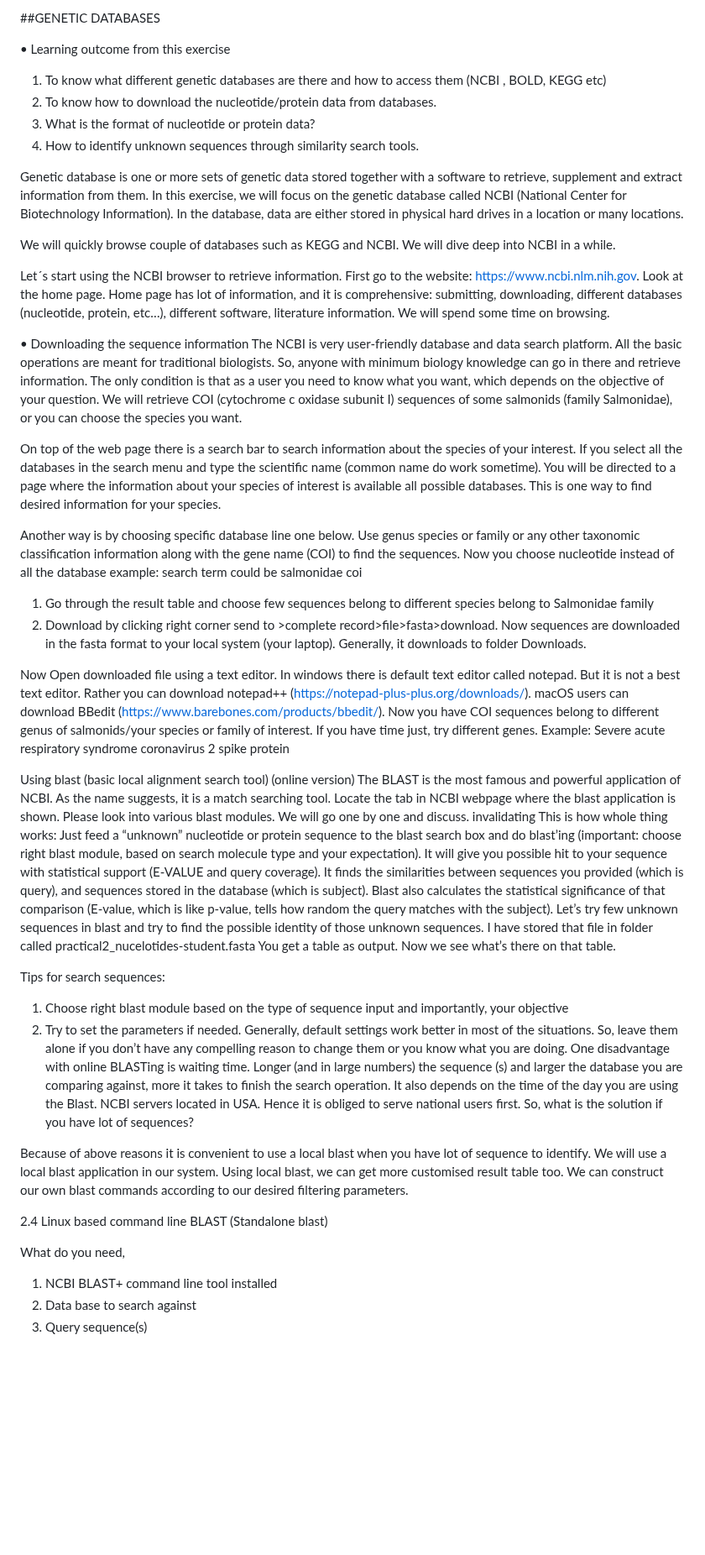
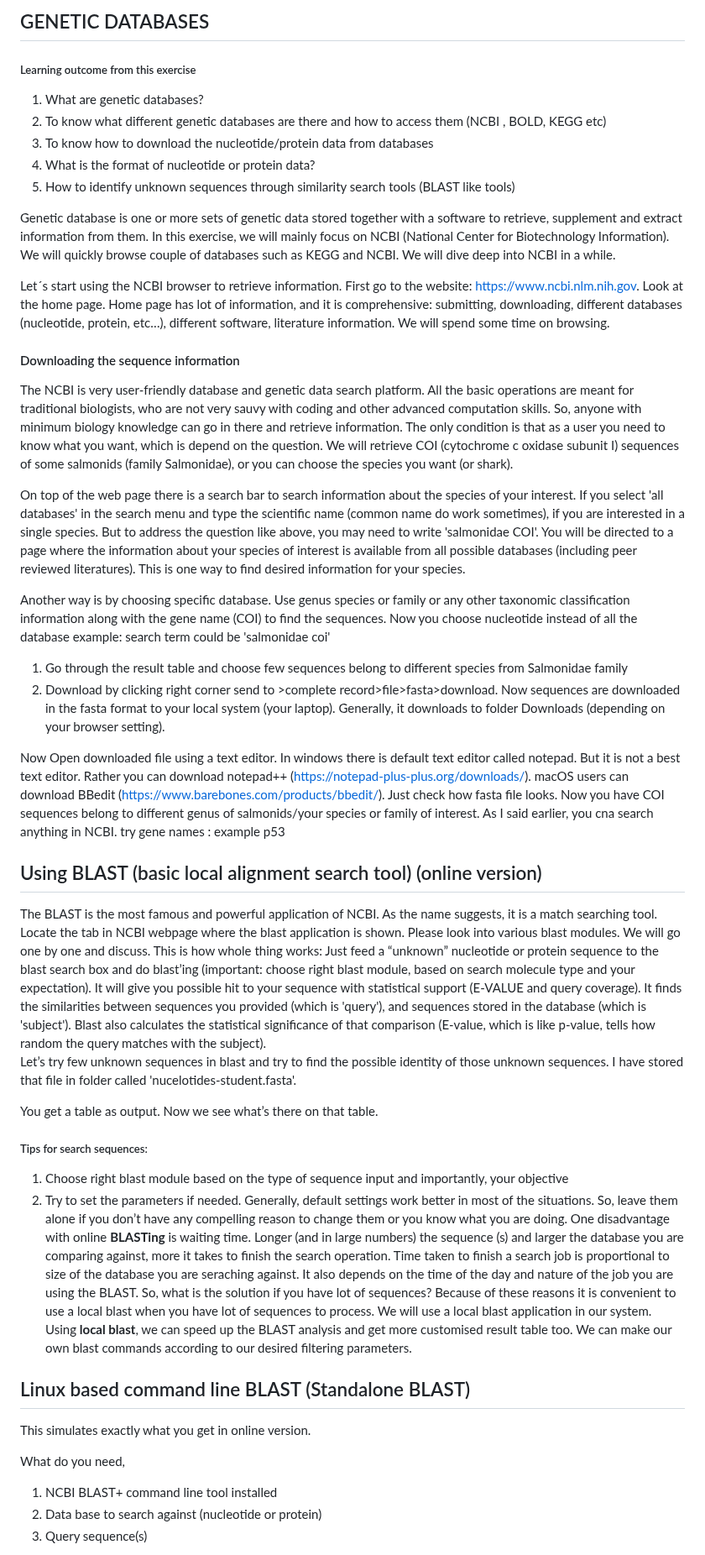
Before and after one commit to shri1984/study-images, a Markdown page: Genetic Database.md, the part around one of its changes. Shown at 84% size. GitHub-like rendering; blank space fills up the shorter version.

```diff
--- a/Genetic Database.md
+++ b/Genetic Database.md
@@ -1,51 +1,52 @@
 
-##GENETIC DATABASES
+## GENETIC DATABASES
 
-•	Learning outcome from this exercise
-1.	To know what different genetic databases are there and how to access them (NCBI , BOLD, KEGG etc)
-2.	To know how to download the nucleotide/protein data from databases.
-3.	What is the format of nucleotide or protein data?
-4.	How to identify unknown sequences through similarity search tools.
+##### Learning outcome from this exercise
 
-Genetic database is one or more sets of genetic data stored together with a software to retrieve, supplement and extract information from them. In this exercise, we will focus on the genetic database called NCBI (National Center for Biotechnology Information). In the database, data are either stored in physical hard drives in a location or many locations.
+1. What are genetic databases?
+2.	To know what different genetic databases are there and how to access them (NCBI , BOLD, KEGG etc)
+3.	To know how to download the nucleotide/protein data from databases
+4.	What is the format of nucleotide or protein data?
+5.	How to identify unknown sequences through similarity search tools (BLAST like tools)
 
-We will quickly browse couple of databases such as KEGG and NCBI. We will dive deep into NCBI in a while.
+Genetic database is one or more sets of genetic data stored together with a software to retrieve, supplement and extract information from them. In this exercise, we will mainly focus on NCBI (National Center for Biotechnology Information). We will quickly browse couple of databases such as KEGG and NCBI. We will dive deep into NCBI in a while.
 
 Let´s start using the NCBI browser to retrieve information. First go to the website: https://www.ncbi.nlm.nih.gov. Look at the home page. Home page has lot of  information, and it is comprehensive: submitting, downloading, different databases (nucleotide, protein, etc…), different software, literature information.  We will spend some time on browsing.
 
-•	Downloading the sequence information
-The NCBI is very user-friendly database and data search platform. All the basic operations are meant for traditional biologists. So, anyone with minimum biology knowledge can go in there and retrieve information. The only condition is that as a user you need to know what you want, which depends on the objective of your question. We will retrieve COI (cytochrome c oxidase subunit I) sequences of some salmonids (family Salmonidae), or you can choose the species you want.
+#### Downloading the sequence information
+The NCBI is very user-friendly database and genetic data search platform. All the basic operations are meant for traditional biologists, who are not very sauvy with coding and other advanced computation skills. So, anyone with minimum biology knowledge can go in there and retrieve information. The only condition is that as a user you need to know what you want, which is depend on the question. We will retrieve COI (cytochrome c oxidase subunit I) sequences of some salmonids (family Salmonidae), or you can choose the species you want (or shark).
 
-On top of the web page there is a search bar to search information about the species of your interest. If you select all the databases in the search menu and type the scientific name (common name do work sometime). You will be directed to a page where the information about your species of interest is available all possible databases.  This is one way to find desired information for your species.
+On top of the web page there is a search bar to search information about the species of your interest. If you select 'all databases' in the search menu and type the scientific name (common name do work sometimes), if you are interested in a single species. But to address the question like above, you may need to write 'salmonidae COI'. You will be directed to a page where the information about your species of interest is available from all possible databases (including peer reviewed literatures).  This is one way to find desired information for your species.
 
-Another way is by choosing specific database line one below.
-Use genus species or family or any other taxonomic classification information along with the gene name (COI) to find the sequences. Now you choose nucleotide instead of all the database example: search term could be salmonidae  coi
+Another way is by choosing specific database.
+Use genus species or family or any other taxonomic classification information along with the gene name (COI) to find the sequences. Now you choose nucleotide instead of all the database example: search term could be 'salmonidae coi'
 
-1. Go through the result table and choose few sequences belong to different species belong to Salmonidae family
+1. Go through the result table and choose few sequences belong to different species from Salmonidae family
 2. Download by clicking right corner send to >complete record>file>fasta>download.
- Now sequences are downloaded in the fasta format to your local system (your laptop). Generally, it downloads to folder Downloads.
+Now sequences are downloaded in the fasta format to your local system (your laptop). Generally, it downloads to folder Downloads (depending on your browser setting).
 
-Now Open downloaded file using a text editor.  In windows there is default text editor called notepad. But it is not a best text editor. Rather you can download notepad++ (https://notepad-plus-plus.org/downloads/). macOS users can download BBedit (https://www.barebones.com/products/bbedit/).
+Now Open downloaded file using a text editor.  In windows there is default text editor called notepad. But it is not a best text editor. Rather you can download notepad++ (https://notepad-plus-plus.org/downloads/). macOS users can download BBedit (https://www.barebones.com/products/bbedit/). Just check how fasta file looks.
 Now you have COI sequences belong to different genus of salmonids/your species or family of interest.
-If you have time just, try different genes. Example: Severe acute respiratory syndrome coronavirus 2 spike protein
+As I said earlier, you cna search anything in NCBI. try gene names : example p53
 
-Using blast (basic local alignment search tool) (online version)
-The BLAST is the most famous and powerful application of NCBI.  As the name suggests, it is a match searching tool. Locate the tab in NCBI webpage where the blast application is shown.
-Please look into various blast modules. We will go one by one and discuss.  invalidating
-This is how whole thing works:  Just feed a “unknown” nucleotide or protein sequence to the blast search box and do blast’ing (important: choose right blast module, based on search molecule type and your expectation). It will give you possible hit to your sequence with statistical support (E-VALUE and query coverage).  It finds the similarities between sequences you provided (which is query), and sequences stored in the database (which is subject).  Blast also calculates the statistical significance of that comparison (E-value, which is like p-value, tells how random the query matches with the subject).  Let’s try few unknown sequences in blast and try to find the possible identity of those unknown sequences.  I have stored that file in folder called practical2_nucelotides-student.fasta
+## Using BLAST (basic local alignment search tool) (online version)
+The BLAST is the most famous and powerful application of NCBI.  As the name suggests, it is a match searching tool. Locate the tab in NCBI webpage where the blast application is shown.  Please look into various blast modules. We will go one by one and discuss.
+This is how whole thing works:  Just feed a “unknown” nucleotide or protein sequence to the blast search box and do blast’ing (important: choose right blast module, based on search molecule type and your expectation). It will give you possible hit to your sequence with statistical support (E-VALUE and query coverage). It finds the similarities between sequences you provided (which is 'query'), and sequences stored in the database (which is 'subject'). Blast also calculates the statistical significance of that comparison (E-value, which is like p-value, tells how random the query matches with the subject).
+Let’s try few unknown sequences in blast and try to find the possible identity of those unknown sequences. I have stored that file in folder called 'nucelotides-student.fasta'.
+
 You get a table as output. Now we see what’s there on that table.
 
- Tips for search sequences:
+##### Tips for search sequences:
 1.	Choose right blast module based on the type of sequence input and importantly, your objective
 2.	Try to set the parameters if needed. Generally, default settings work better in most of the situations. So, leave them alone if you don’t have any compelling reason to change them or you know what you are doing.
-One disadvantage with online BLASTing is waiting time. Longer (and in large numbers) the sequence (s) and larger the database you are comparing against, more it takes to finish the search operation. It also depends on the time of the day you are using the Blast. NCBI servers located in USA. Hence it is obliged to serve national users first. So, what is the solution if you have lot of sequences?
+One disadvantage with online **BLASTing** is waiting time. Longer (and in large numbers) the sequence (s) and larger the database you are comparing against, more it takes to finish the search operation. Time taken to finish a search job is proportional to size of the database you are seraching against. It also depends on the time of the day and nature of the job you are using the BLAST. So, what is the solution if you have lot of sequences? Because of these reasons it is convenient to use a local blast when you have lot of sequences to process. We will use a local blast application in our system. Using **local blast**, we can speed up the BLAST analysis and get more customised result table too. We can make our own blast commands according to our desired filtering parameters.
 
-Because of above reasons it is convenient to use a local blast when you have lot of sequence to identify.   We will use a local blast application in our system. Using local blast, we can get more customised result table too. We can construct our own blast commands according to our desired filtering parameters.
+ ## Linux based command line BLAST (Standalone BLAST)
 
- 2.4 Linux based command line BLAST (Standalone blast)
+This simulates exactly what you get in online version.
 
 What do you need,
 1.	NCBI BLAST+ command line tool installed
-2.	Data base to search against
+2.	Data base to search against (nucleotide or protein)
 3.	Query sequence(s)
 
```
Also changed, not shown: other parts of Genetic Database.md (+8 -8 lines).
